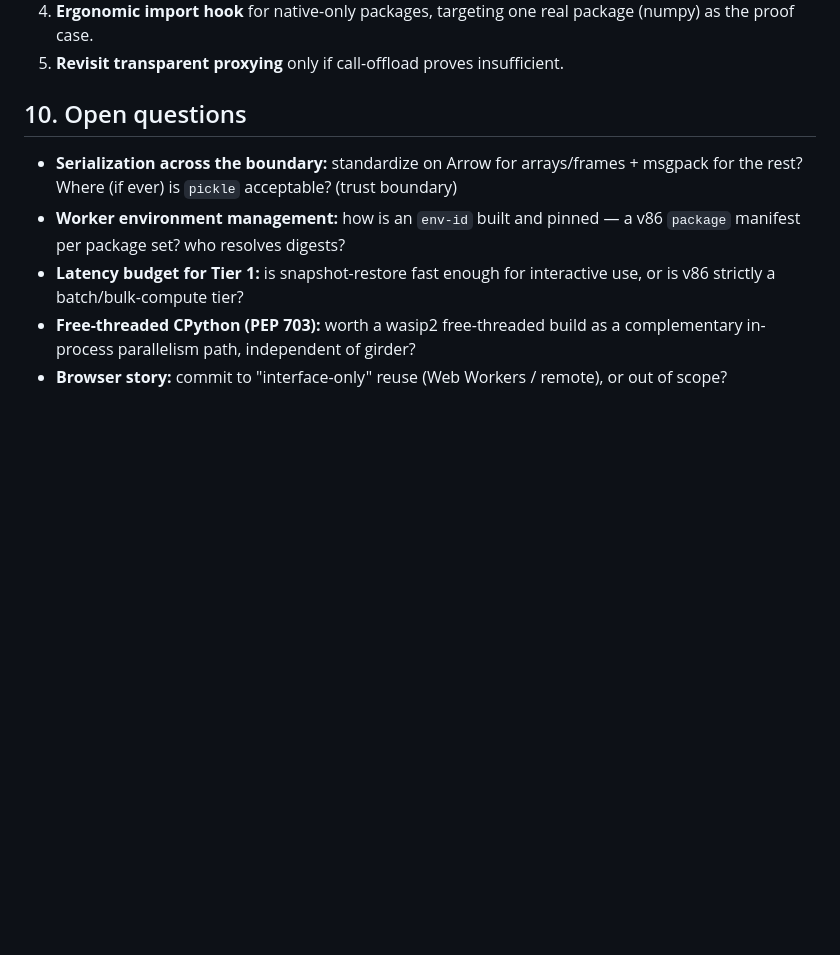
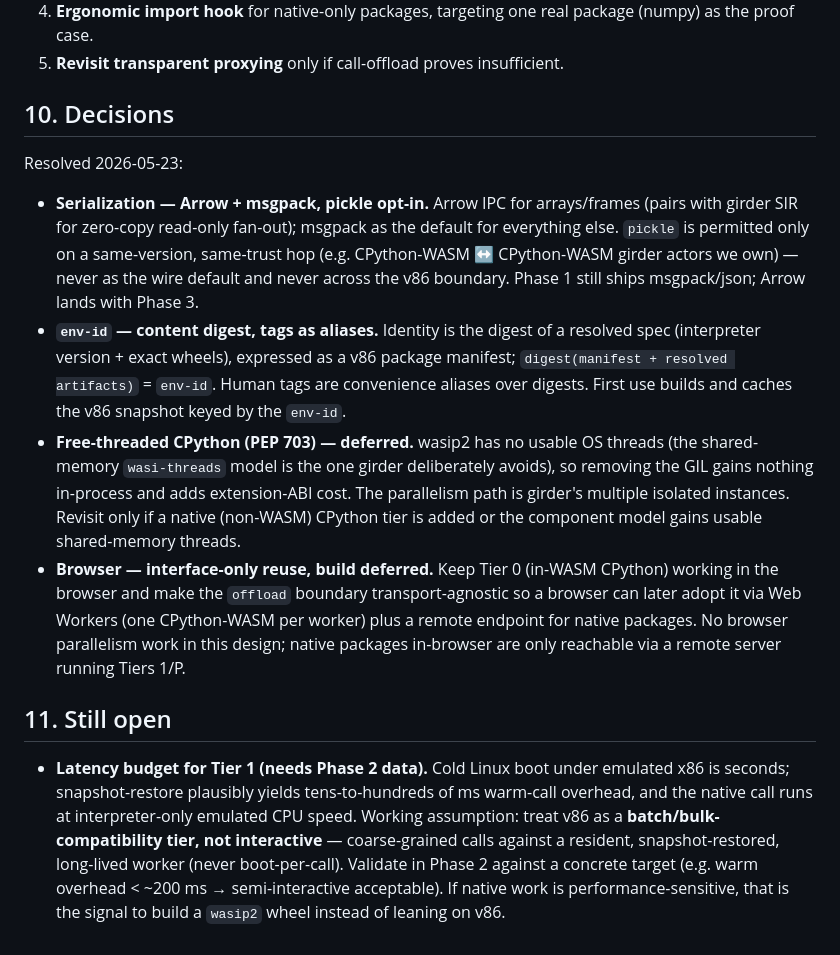
Before and after one commit to tegmentum/python-wasm, a Markdown page: docs/native-execution-and-parallelism.md, the part around the change. Rendered like a GitHub page; blank space fills up the shorter version.

Commit message:
docs: record native-execution design decisions

```diff
--- a/docs/native-execution-and-parallelism.md
+++ b/docs/native-execution-and-parallelism.md
@@ -264,15 +264,42 @@ itself.
    (numpy) as the proof case.
 5. **Revisit transparent proxying** only if call-offload proves insufficient.
 
-## 10. Open questions
+## 10. Decisions
 
-- **Serialization across the boundary:** standardize on Arrow for arrays/frames +
-  msgpack for the rest? Where (if ever) is `pickle` acceptable? (trust boundary)
-- **Worker environment management:** how is an `env-id` built and pinned — a v86
-  `package` manifest per package set? who resolves digests?
-- **Latency budget for Tier 1:** is snapshot-restore fast enough for interactive
-  use, or is v86 strictly a batch/bulk-compute tier?
-- **Free-threaded CPython (PEP 703):** worth a wasip2 free-threaded build as a
-  complementary in-process parallelism path, independent of girder?
-- **Browser story:** commit to "interface-only" reuse (Web Workers / remote), or
-  out of scope?
+Resolved 2026-05-23:
+
+- **Serialization — Arrow + msgpack, pickle opt-in.** Arrow IPC for arrays/frames
+  (pairs with girder SIR for zero-copy read-only fan-out); msgpack as the default
+  for everything else. `pickle` is permitted only on a same-version, same-trust
+  hop (e.g. CPython-WASM ↔ CPython-WASM girder actors we own) — never as the wire
+  default and never across the v86 boundary. Phase 1 still ships msgpack/json;
+  Arrow lands with Phase 3.
+- **`env-id` — content digest, tags as aliases.** Identity is the digest of a
+  resolved spec (interpreter version + exact wheels), expressed as a v86 package
+  manifest; `digest(manifest + resolved artifacts)` = `env-id`. Human tags are
+  convenience aliases over digests. First use builds and caches the v86 snapshot
+  keyed by the `env-id`.
+- **Free-threaded CPython (PEP 703) — deferred.** wasip2 has no usable OS threads
+  (the shared-memory `wasi-threads` model is the one girder deliberately avoids),
+  so removing the GIL gains nothing in-process and adds extension-ABI cost. The
+  parallelism path is girder's multiple isolated instances. Revisit only if a
+  native (non-WASM) CPython tier is added or the component model gains usable
+  shared-memory threads.
+- **Browser — interface-only reuse, build deferred.** Keep Tier 0 (in-WASM
+  CPython) working in the browser and make the `offload` boundary
+  transport-agnostic so a browser can later adopt it via Web Workers (one
+  CPython-WASM per worker) plus a remote endpoint for native packages. No browser
+  parallelism work in this design; native packages in-browser are only reachable
+  via a remote server running Tiers 1/P.
+
+## 11. Still open
+
+- **Latency budget for Tier 1 (needs Phase 2 data).** Cold Linux boot under
+  emulated x86 is seconds; snapshot-restore plausibly yields tens-to-hundreds of
+  ms warm-call overhead, and the native call runs at interpreter-only emulated CPU
+  speed. Working assumption: treat v86 as a **batch/bulk-compatibility tier, not
+  interactive** — coarse-grained calls against a resident, snapshot-restored,
+  long-lived worker (never boot-per-call). Validate in Phase 2 against a concrete
+  target (e.g. warm overhead < ~200 ms → semi-interactive acceptable). If native
+  work is performance-sensitive, that is the signal to build a `wasip2` wheel
+  instead of leaning on v86.
```
